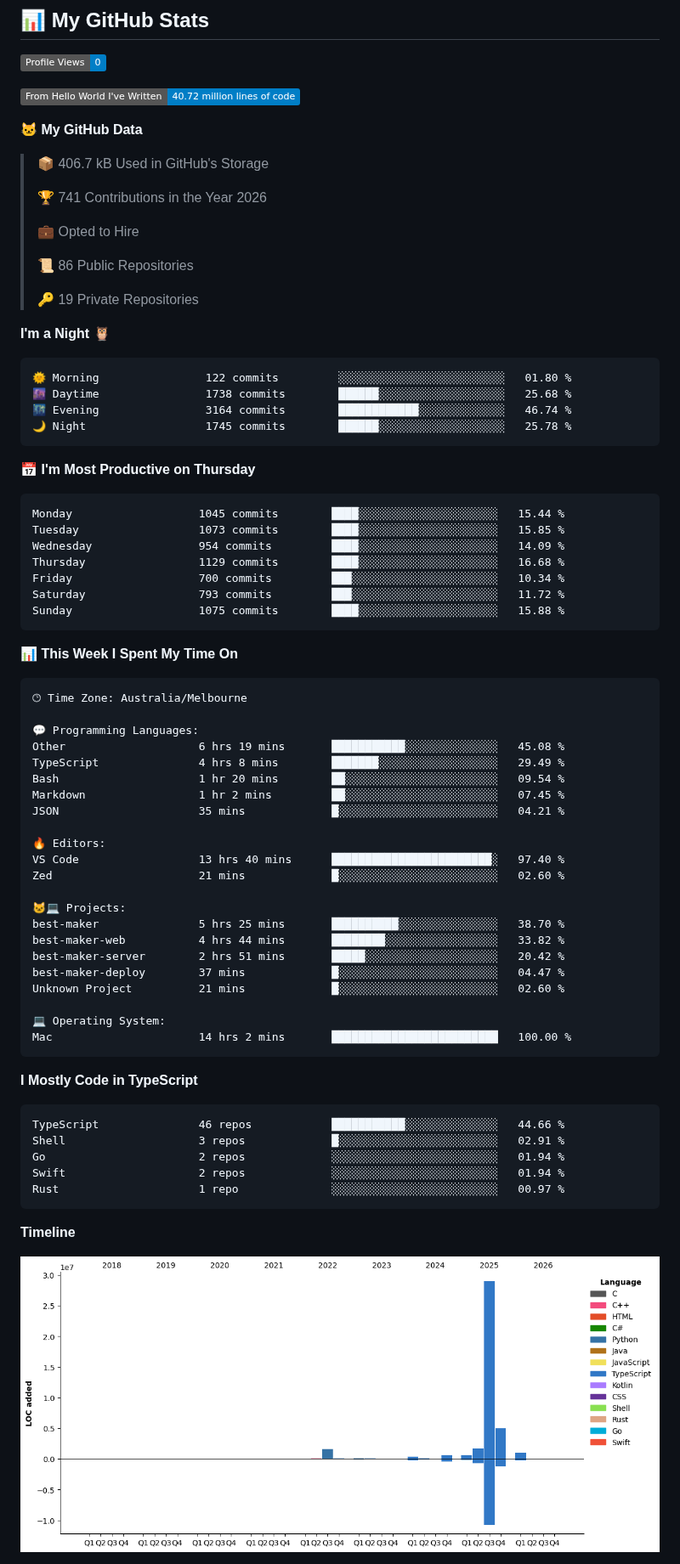
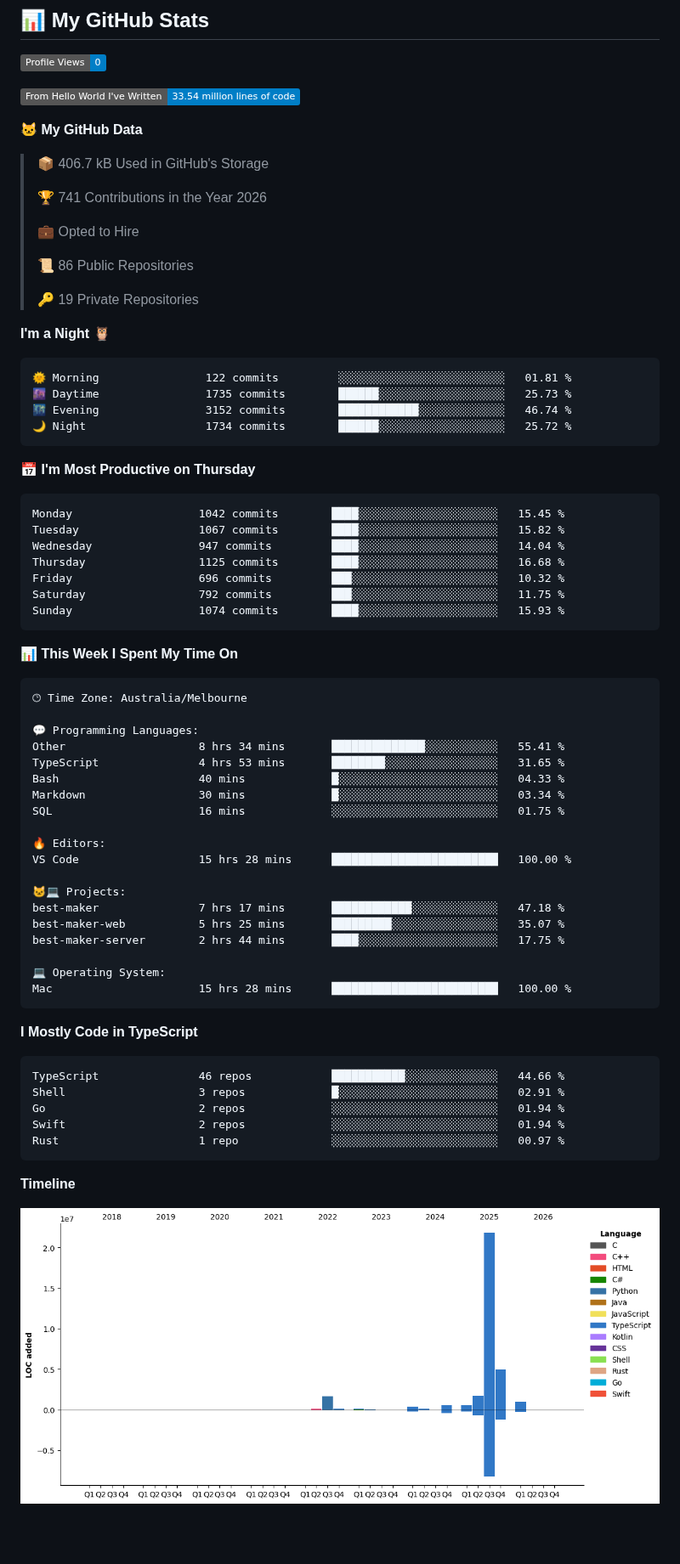
Before and after one commit to lst97/lst97, a Markdown page: README.md, the part around one of its changes. Shown at 85% size. Drawn GitHub-style; pictures changed too: assets/bar_graph.png; badges without logos; blank space fills up the shorter version.

Commit message:
Updated with Dev Metrics

````diff
--- a/README.md
+++ b/README.md
@@ -139,7 +139,7 @@ Based on my actual projects and contributions:
 <!--START_SECTION:waka-->
 ![Profile Views](http://img.shields.io/badge/Profile%20Views-0-blue?style=flat)
 
-![Lines of code](https://img.shields.io/badge/From%20Hello%20World%20I%27ve%20Written-40.72%20million%20lines%20of%20code-blue?style=flat)
+![Lines of code](https://img.shields.io/badge/From%20Hello%20World%20I%27ve%20Written-33.54%20million%20lines%20of%20code-blue?style=flat)
 
 **🐱 My GitHub Data**
 
@@ -156,21 +156,21 @@ Based on my actual projects and contributions:
 **I'm a Night 🦉**
 
 ```text
-🌞 Morning                122 commits         ░░░░░░░░░░░░░░░░░░░░░░░░░   01.80 %
-🌆 Daytime                1738 commits        ██████░░░░░░░░░░░░░░░░░░░   25.68 %
-🌃 Evening                3164 commits        ████████████░░░░░░░░░░░░░   46.74 %
-🌙 Night                  1745 commits        ██████░░░░░░░░░░░░░░░░░░░   25.78 %
+🌞 Morning                122 commits         ░░░░░░░░░░░░░░░░░░░░░░░░░   01.81 %
+🌆 Daytime                1735 commits        ██████░░░░░░░░░░░░░░░░░░░   25.73 %
+🌃 Evening                3152 commits        ████████████░░░░░░░░░░░░░   46.74 %
+🌙 Night                  1734 commits        ██████░░░░░░░░░░░░░░░░░░░   25.72 %
 ```
 📅 **I'm Most Productive on Thursday**
 
 ```text
-Monday                   1045 commits        ████░░░░░░░░░░░░░░░░░░░░░   15.44 %
-Tuesday                  1073 commits        ████░░░░░░░░░░░░░░░░░░░░░   15.85 %
-Wednesday                954 commits         ████░░░░░░░░░░░░░░░░░░░░░   14.09 %
-Thursday                 1129 commits        ████░░░░░░░░░░░░░░░░░░░░░   16.68 %
-Friday                   700 commits         ███░░░░░░░░░░░░░░░░░░░░░░   10.34 %
-Saturday                 793 commits         ███░░░░░░░░░░░░░░░░░░░░░░   11.72 %
-Sunday                   1075 commits        ████░░░░░░░░░░░░░░░░░░░░░   15.88 %
+Monday                   1042 commits        ████░░░░░░░░░░░░░░░░░░░░░   15.45 %
+Tuesday                  1067 commits        ████░░░░░░░░░░░░░░░░░░░░░   15.82 %
+Wednesday                947 commits         ████░░░░░░░░░░░░░░░░░░░░░   14.04 %
+Thursday                 1125 commits        ████░░░░░░░░░░░░░░░░░░░░░   16.68 %
+Friday                   696 commits         ███░░░░░░░░░░░░░░░░░░░░░░   10.32 %
+Saturday                 792 commits         ███░░░░░░░░░░░░░░░░░░░░░░   11.75 %
+Sunday                   1074 commits        ████░░░░░░░░░░░░░░░░░░░░░   15.93 %
 ```
 
 
@@ -180,25 +180,22 @@ Sunday                   1075 commits        ████░░░░░░░
 🕑︎ Time Zone: Australia/Melbourne
 
 💬 Programming Languages:
-Other                    6 hrs 19 mins       ███████████░░░░░░░░░░░░░░   45.08 %
-TypeScript               4 hrs 8 mins        ███████░░░░░░░░░░░░░░░░░░   29.49 %
-Bash                     1 hr 20 mins        ██░░░░░░░░░░░░░░░░░░░░░░░   09.54 %
-Markdown                 1 hr 2 mins         ██░░░░░░░░░░░░░░░░░░░░░░░   07.45 %
-JSON                     35 mins             █░░░░░░░░░░░░░░░░░░░░░░░░   04.21 %
+Other                    8 hrs 34 mins       ██████████████░░░░░░░░░░░   55.41 %
+TypeScript               4 hrs 53 mins       ████████░░░░░░░░░░░░░░░░░   31.65 %
+Bash                     40 mins             █░░░░░░░░░░░░░░░░░░░░░░░░   04.33 %
+Markdown                 30 mins             █░░░░░░░░░░░░░░░░░░░░░░░░   03.34 %
+SQL                      16 mins             ░░░░░░░░░░░░░░░░░░░░░░░░░   01.75 %
 
 🔥 Editors:
-VS Code                  13 hrs 40 mins      ████████████████████████░   97.40 %
-Zed                      21 mins             █░░░░░░░░░░░░░░░░░░░░░░░░   02.60 %
+VS Code                  15 hrs 28 mins      █████████████████████████   100.00 %
 
 🐱‍💻 Projects:
-best-maker               5 hrs 25 mins       ██████████░░░░░░░░░░░░░░░   38.70 %
-best-maker-web           4 hrs 44 mins       ████████░░░░░░░░░░░░░░░░░   33.82 %
-best-maker-server        2 hrs 51 mins       █████░░░░░░░░░░░░░░░░░░░░   20.42 %
-best-maker-deploy        37 mins             █░░░░░░░░░░░░░░░░░░░░░░░░   04.47 %
-Unknown Project          21 mins             █░░░░░░░░░░░░░░░░░░░░░░░░   02.60 %
+best-maker               7 hrs 17 mins       ████████████░░░░░░░░░░░░░   47.18 %
+best-maker-web           5 hrs 25 mins       █████████░░░░░░░░░░░░░░░░   35.07 %
+best-maker-server        2 hrs 44 mins       ████░░░░░░░░░░░░░░░░░░░░░   17.75 %
 
 💻 Operating System:
-Mac                      14 hrs 2 mins       █████████████████████████   100.00 %
+Mac                      15 hrs 28 mins      █████████████████████████   100.00 %
 ```
 
 **I Mostly Code in TypeScript**
````
Also changed, not shown: other parts of README.md (+1 -1 lines).
